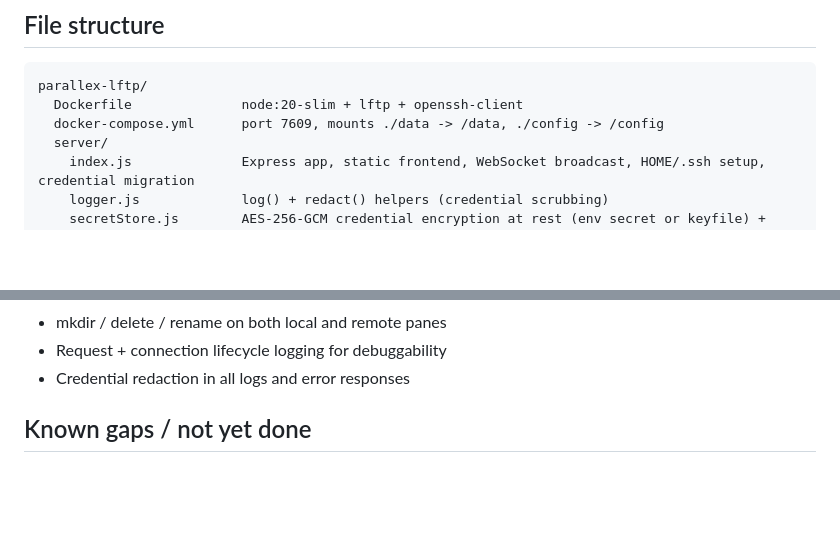
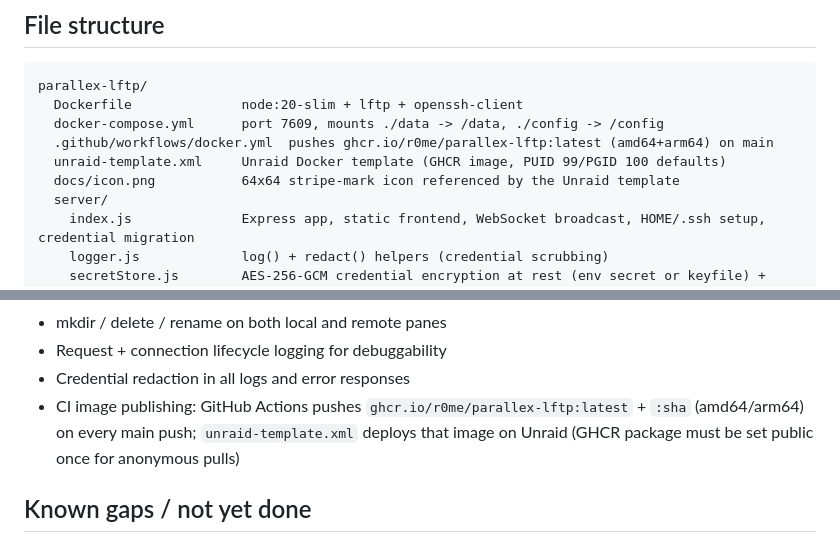
Before and after one commit to r0me/parallex-lftp, a Markdown page: CLAUDE.md, 2 parts joined by grey strips. GitHub-like rendering; blank space fills up the shorter version.

```diff
--- a/CLAUDE.md
+++ b/CLAUDE.md
@@ -91,6 +91,9 @@ Key gotchas learned the hard way:
 parallex-lftp/
   Dockerfile              node:20-slim + lftp + openssh-client
   docker-compose.yml      port 7609, mounts ./data -> /data, ./config -> /config
+  .github/workflows/docker.yml  pushes ghcr.io/r0me/parallex-lftp:latest (amd64+arm64) on main
+  unraid-template.xml     Unraid Docker template (GHCR image, PUID 99/PGID 100 defaults)
+  docs/icon.png           64x64 stripe-mark icon referenced by the Unraid template
   server/
     index.js              Express app, static frontend, WebSocket broadcast, HOME/.ssh setup, credential migration
     logger.js             log() + redact() helpers (credential scrubbing)
@@ -138,6 +141,10 @@ parallex-lftp/
 - mkdir / delete / rename on both local and remote panes
 - Request + connection lifecycle logging for debuggability
 - Credential redaction in all logs and error responses
+- CI image publishing: GitHub Actions pushes
+  `ghcr.io/r0me/parallex-lftp:latest` + `:sha` (amd64/arm64) on every
+  main push; `unraid-template.xml` deploys that image on Unraid (GHCR
+  package must be set public once for anonymous pulls)
 
 ## Known gaps / not yet done
 
```
Also changed, not shown: README.md (+30 -0 lines), docs/icon.png (added), 2 other files.
